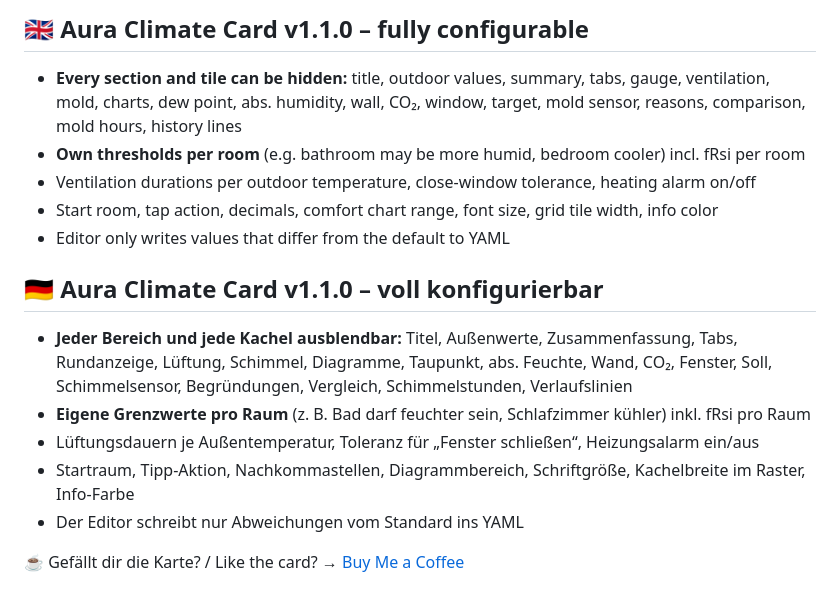
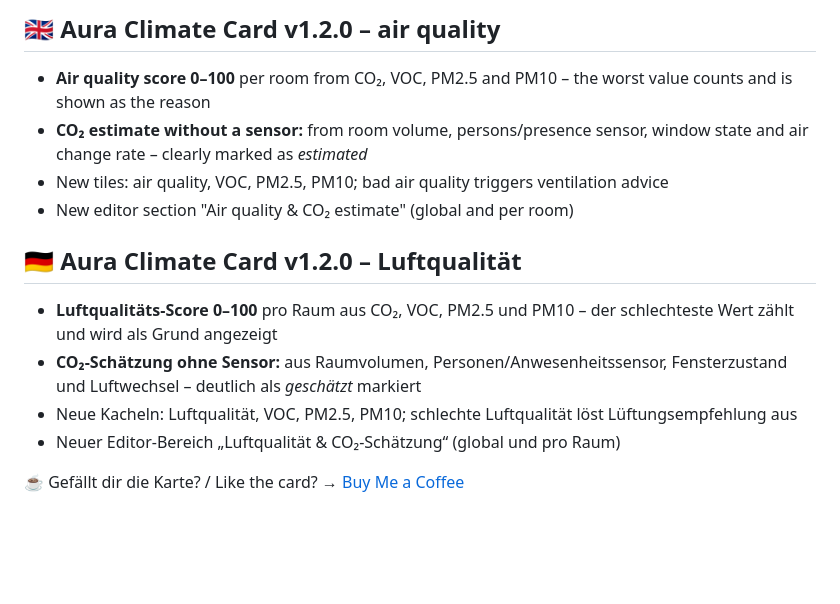
Before and after one commit to muhkuh666/Aura-Climate-Card, a Markdown page: RELEASE_NOTES.md, the part around the change. Drawn GitHub-style; blank space fills up the shorter version.

```diff
--- a/RELEASE_NOTES.md
+++ b/RELEASE_NOTES.md
@@ -1,17 +1,15 @@
-## 🇬🇧 Aura Climate Card v1.1.0 – fully configurable
+## 🇬🇧 Aura Climate Card v1.2.0 – air quality
 
-- **Every section and tile can be hidden:** title, outdoor values, summary, tabs, gauge, ventilation, mold, charts, dew point, abs. humidity, wall, CO₂, window, target, mold sensor, reasons, comparison, mold hours, history lines
-- **Own thresholds per room** (e.g. bathroom may be more humid, bedroom cooler) incl. fRsi per room
-- Ventilation durations per outdoor temperature, close-window tolerance, heating alarm on/off
-- Start room, tap action, decimals, comfort chart range, font size, grid tile width, info color
-- Editor only writes values that differ from the default to YAML
+- **Air quality score 0–100** per room from CO₂, VOC, PM2.5 and PM10 – the worst value counts and is shown as the reason
+- **CO₂ estimate without a sensor:** from room volume, persons/presence sensor, window state and air change rate – clearly marked as *estimated*
+- New tiles: air quality, VOC, PM2.5, PM10; bad air quality triggers ventilation advice
+- New editor section "Air quality & CO₂ estimate" (global and per room)
 
-## 🇩🇪 Aura Climate Card v1.1.0 – voll konfigurierbar
+## 🇩🇪 Aura Climate Card v1.2.0 – Luftqualität
 
-- **Jeder Bereich und jede Kachel ausblendbar:** Titel, Außenwerte, Zusammenfassung, Tabs, Rundanzeige, Lüftung, Schimmel, Diagramme, Taupunkt, abs. Feuchte, Wand, CO₂, Fenster, Soll, Schimmelsensor, Begründungen, Vergleich, Schimmelstunden, Verlaufslinien
-- **Eigene Grenzwerte pro Raum** (z. B. Bad darf feuchter sein, Schlafzimmer kühler) inkl. fRsi pro Raum
-- Lüftungsdauern je Außentemperatur, Toleranz für „Fenster schließen“, Heizungsalarm ein/aus
-- Startraum, Tipp-Aktion, Nachkommastellen, Diagrammbereich, Schriftgröße, Kachelbreite im Raster, Info-Farbe
-- Der Editor schreibt nur Abweichungen vom Standard ins YAML
+- **Luftqualitäts-Score 0–100** pro Raum aus CO₂, VOC, PM2.5 und PM10 – der schlechteste Wert zählt und wird als Grund angezeigt
+- **CO₂-Schätzung ohne Sensor:** aus Raumvolumen, Personen/Anwesenheitssensor, Fensterzustand und Luftwechsel – deutlich als *geschätzt* markiert
+- Neue Kacheln: Luftqualität, VOC, PM2.5, PM10; schlechte Luftqualität löst Lüftungsempfehlung aus
+- Neuer Editor-Bereich „Luftqualität & CO₂-Schätzung“ (global und pro Raum)
 
 ☕ Gefällt dir die Karte? / Like the card? → [Buy Me a Coffee](https://buymeacoffee.com/muhkuh666)
```
Also changed, not shown: README.md (+20 -1 lines), images/preview-dark.png, images/preview-light.png, 2 other files.
